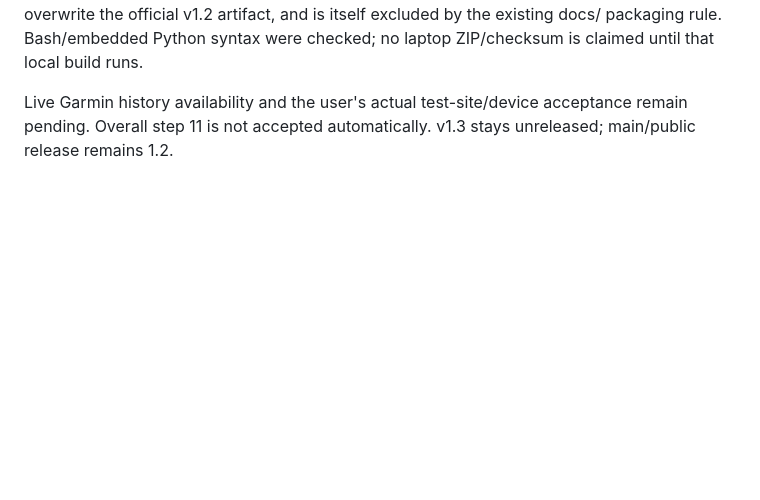
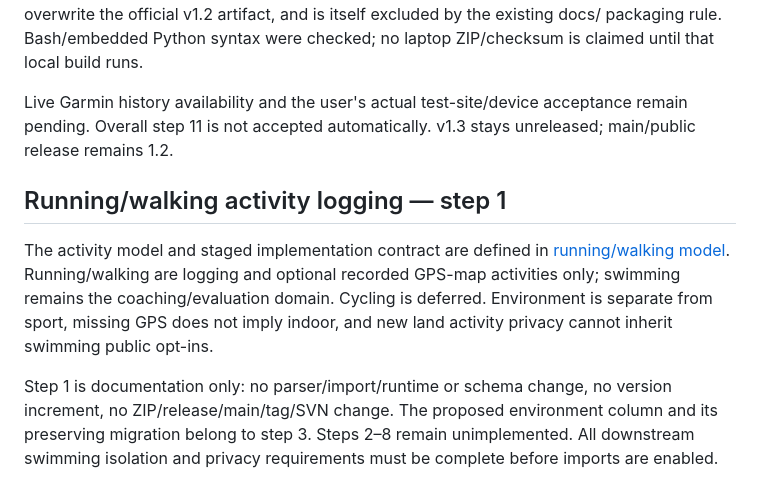
Before and after one commit to cmolnar65/swim-log-evaluation, a Markdown page: docs/v1.3-development-checklist.md, the part around the change. Drawn GitHub-style; blank space fills up the shorter version.

Commit message:
Define running and walking logging model and swimming isolation contract

```diff
--- a/docs/v1.3-development-checklist.md
+++ b/docs/v1.3-development-checklist.md
@@ -108,3 +108,9 @@ Inspected H8 evidence: PHP 40977884669 passed all seven versions (489 tests, 3,0
 The user explicitly authorized instructions for a development test install ZIP on 2026-10-29. docs/build-v1.3-test.sh wraps existing build-release.sh in a clean pinned detached worktree and audits runtime dependencies/metadata/exclusions before copying a distinct test ZIP to build/ and generating a checksum. It changes no branches, tags, releases or SVN, does not overwrite the official v1.2 artifact, and is itself excluded by the existing docs/ packaging rule. Bash/embedded Python syntax were checked; no laptop ZIP/checksum is claimed until that local build runs.
 
 Live Garmin history availability and the user's actual test-site/device acceptance remain pending. Overall step 11 is not accepted automatically. v1.3 stays unreleased; main/public release remains 1.2.
+
+## Running/walking activity logging — step 1
+
+The activity model and staged implementation contract are defined in [running/walking model](v1.3-running-walking-model.md). Running/walking are logging and optional recorded GPS-map activities only; swimming remains the coaching/evaluation domain. Cycling is deferred. Environment is separate from sport, missing GPS does not imply indoor, and new land activity privacy cannot inherit swimming public opt-ins.
+
+Step 1 is documentation only: no parser/import/runtime or schema change, no version increment, no ZIP/release/main/tag/SVN change. The proposed environment column and its preserving migration belong to step 3. Steps 2–8 remain unimplemented. All downstream swimming isolation and privacy requirements must be complete before imports are enabled.
```
Also changed, not shown: docs/v1.3-running-walking-model.md (added, +75 -0 lines).
